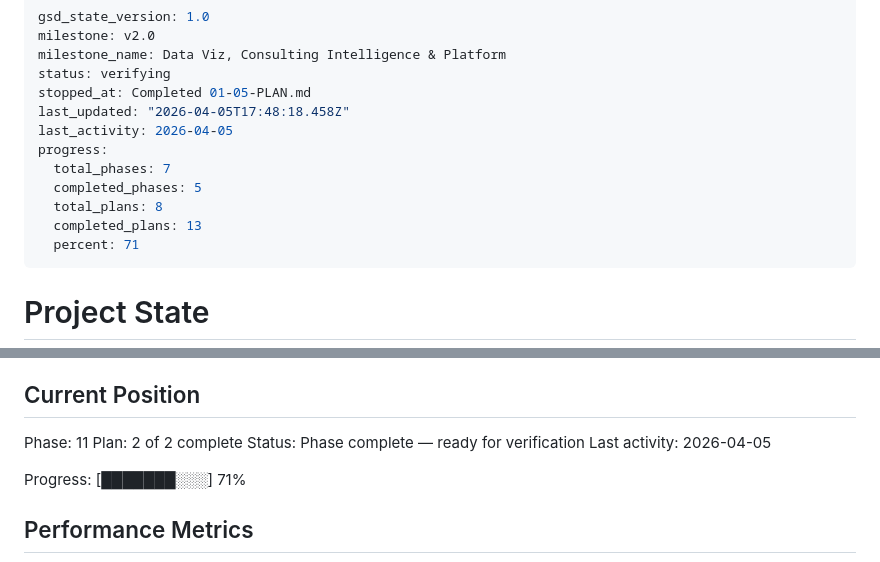
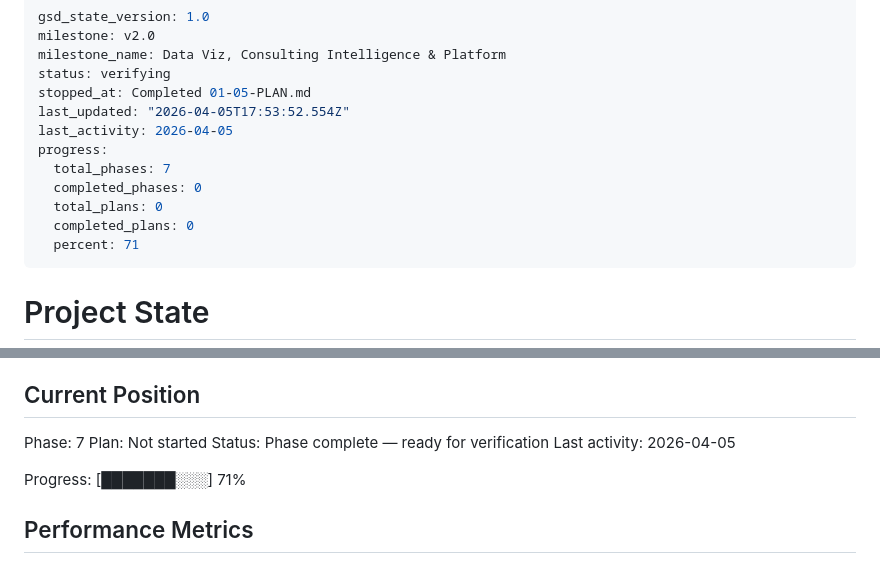
Before and after one commit to EnescuDavid/presentation-builder, a Markdown page: .planning/STATE.md, 2 parts joined by grey strips. GitHub-like rendering.

```diff
--- a/.planning/STATE.md
+++ b/.planning/STATE.md
@@ -4,13 +4,13 @@ milestone: v2.0
 milestone_name: Data Viz, Consulting Intelligence & Platform
 status: verifying
 stopped_at: Completed 01-05-PLAN.md
-last_updated: "2026-04-05T17:48:18.458Z"
+last_updated: "2026-04-05T17:53:52.554Z"
 last_activity: 2026-04-05
 progress:
   total_phases: 7
-  completed_phases: 5
-  total_plans: 8
-  completed_plans: 13
+  completed_phases: 0
+  total_plans: 0
+  completed_plans: 0
   percent: 71
 ---
 
@@ -25,8 +25,8 @@ See: .planning/PROJECT.md (updated 2026-03-27)
 
 ## Current Position
 
-Phase: 11
-Plan: 2 of 2 complete
+Phase: 7
+Plan: Not started
 Status: Phase complete — ready for verification
 Last activity: 2026-04-05
 
```
